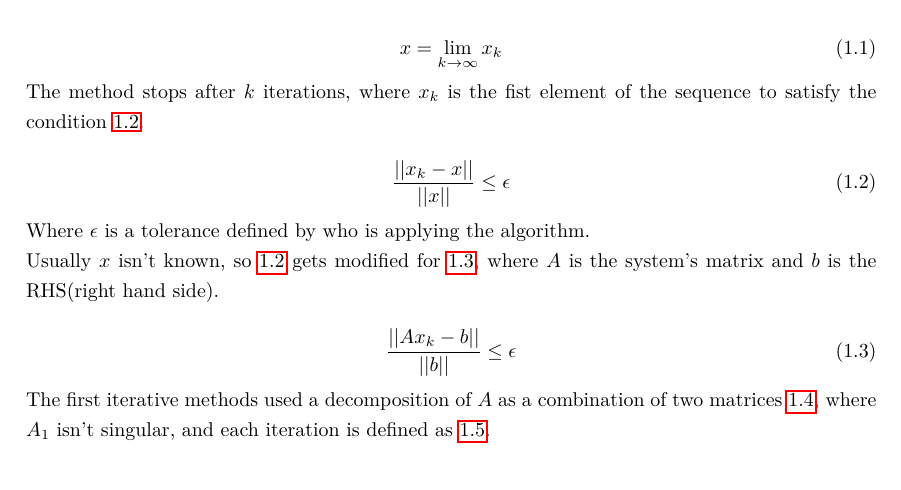
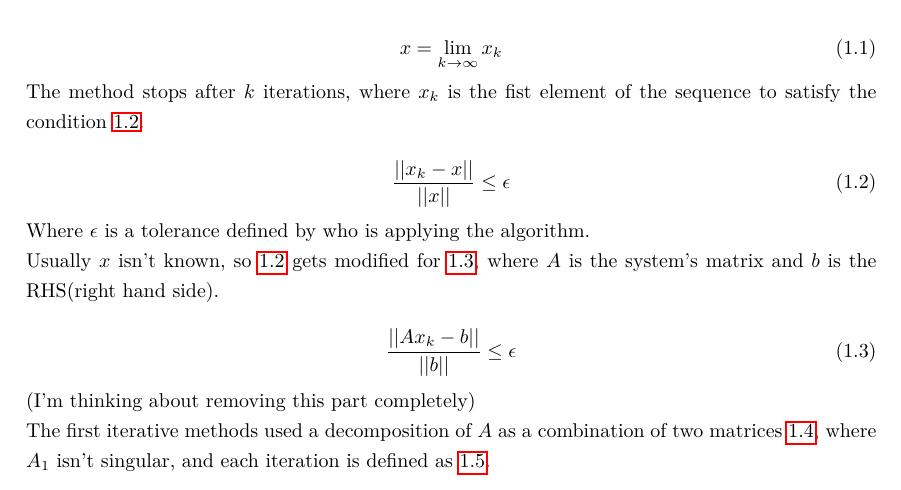
Before and after one commit to DuduGuima/InexactGMRES, a LaTeX thesis (Rapport/main.tex, which reads Rapport/chap1.tex): part of page 3 of 19, cut so that both start at the same text. Compiled offline with pdfLaTeX.

Commit message:
note to chap 1

```diff
--- a/Rapport/chap1.tex
+++ b/Rapport/chap1.tex
@@ -27,6 +27,8 @@ Usually $x$ isn't known, so \ref{eq:ch1_it} gets modified for \ref{eq:residual},
 \begin{equation}\label{eq:residual}
     \frac{||Ax_{k} - b||}{||b||} \leq \epsilon
 \end{equation}
+
+(I'm thinking about removing this part completely)
 
 The first iterative methods used a decomposition of $A$ as a combination of two matrices \ref{eq:A-comb}, where $A_{1}$ isn't singular, and each iteration is defined as \ref{eq:A_it}.
 
```
Also changed, not shown: Rapport/main.pdf.
